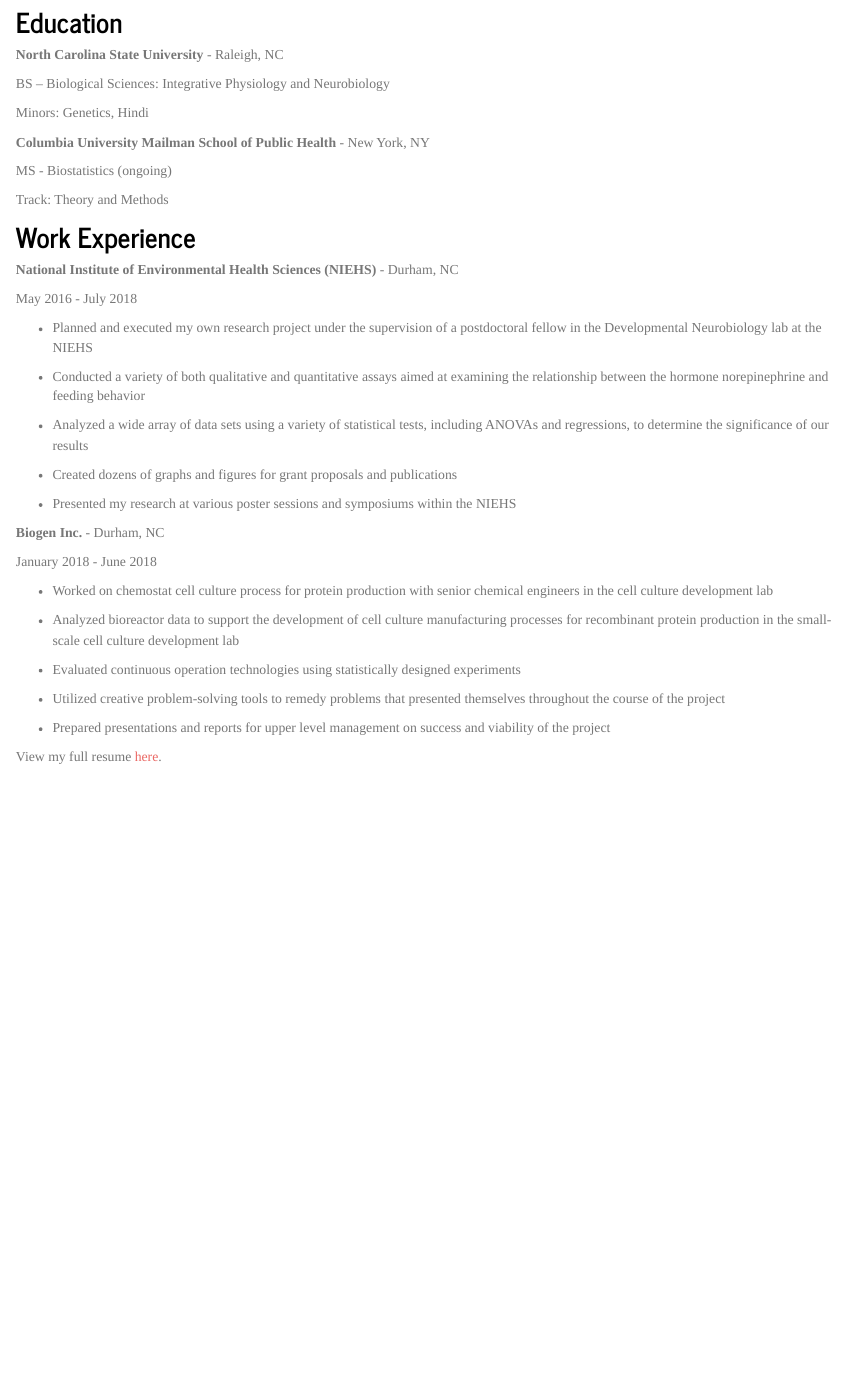
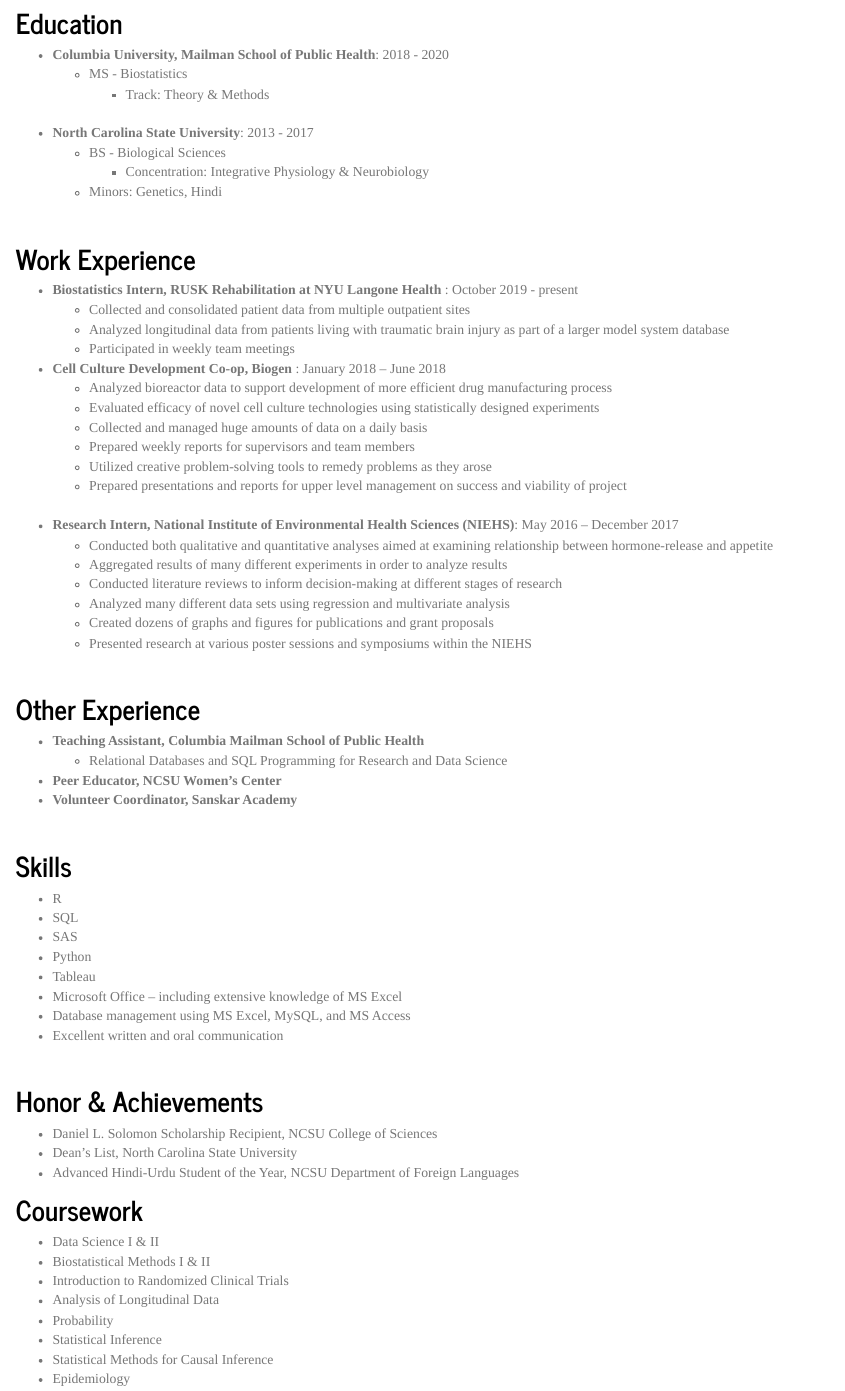
Before and after one commit to jaisalamin/jaisal_amin.github.io, an R Markdown document (about.Rmd): the page in a window 1100 px wide, from 140 px down before the commit and from 170 px down after it, so that both start at the same text. Rendered offline with R 4.5, knitr and Pandoc, with nearby package versions.

Commit message:
adding new content and reformatting about page

```diff
--- a/about.Rmd
+++ b/about.Rmd
@@ -1,4 +1,4 @@
 ---
-title: "About"
+title: "My Resume"
 ---
 
@@ -5,53 +6,80 @@
 
 ## Education
 
-**North Carolina State University** - Raleigh, NC
+* **Columbia University, Mailman School of Public Health**: 2018 - 2020
+  * MS - Biostatistics
+    * Track: Theory & Methods
+&nbsp;
 
-BS – Biological Sciences: Integrative Physiology and Neurobiology
+* **North Carolina State University**:  2013 - 2017
+  * BS - Biological Sciences
+    * Concentration: Integrative Physiology & Neurobiology
+  * Minors: Genetics, Hindi
 
-Minors: Genetics, Hindi
-
-
-
-**Columbia University Mailman School of Public Health** - New York, NY
-
-MS - Biostatistics (ongoing)
-
-Track: Theory and Methods
-
-
-\newline \newline
+&nbsp;
 
 
 ## Work Experience
 
-**National Institute of Environmental Health Sciences (NIEHS)** - Durham, NC
+* **Biostatistics Intern,  RUSK Rehabilitation at NYU Langone Health** : October 2019 - present
+  * Collected and consolidated patient data from multiple outpatient sites
+  * Analyzed longitudinal data from patients living with traumatic brain injury as part of a larger model system database
+  * Participated in weekly team meetings
+&nbsp;
 
-May 2016 - July 2018
+* **Cell Culture Development Co-op,  Biogen** : January 2018 – June 2018
+  * Analyzed bioreactor data to support development of more efficient drug manufacturing process
+  * Evaluated efficacy of novel cell culture technologies using statistically designed experiments
+  * Collected and managed huge amounts of data on a daily basis
+  * Prepared weekly reports for supervisors and team members
+  * Utilized creative problem-solving tools to remedy problems as they arose
+  * Prepared presentations and reports for upper level management on success and viability of project
+&nbsp;
 
-* Planned and executed my own research project under the supervision of a postdoctoral fellow in the Developmental Neurobiology lab at the NIEHS
+* **Research Intern, National Institute of Environmental Health Sciences (NIEHS)**: May 2016 – December 2017
+  * Conducted both qualitative and quantitative analyses aimed at examining relationship between hormone-release and appetite
+  * Aggregated results of many different experiments in order to analyze results
+  * Conducted literature reviews to inform decision-making at different stages of research
+  * Analyzed many different data sets using regression and multivariate analysis
+  * Created dozens of graphs and figures for publications and grant proposals
+  * Presented research at various poster sessions and symposiums within the NIEHS
 
-* Conducted a variety of both qualitative and quantitative assays aimed at examining the relationship between the hormone norepinephrine and feeding behavior
-
-* Analyzed a wide array of data sets using a variety of statistical tests, including ANOVAs and regressions, to determine the significance of our results
-
-* Created dozens of graphs and figures for grant proposals and publications
-
-* Presented my research at various poster sessions and symposiums within the NIEHS
-
-**Biogen Inc.** - Durham, NC
-
-January 2018 - June 2018
-
-* Worked on chemostat cell culture process for protein production with senior chemical engineers in the cell culture development lab
-
-* Analyzed bioreactor data to support the development of cell culture manufacturing processes for recombinant protein production in the small-scale cell culture development lab
-
-* Evaluated continuous operation technologies using statistically designed experiments
-
-* Utilized creative problem-solving tools to remedy problems that presented themselves throughout the course of the project
-
-* Prepared presentations and reports for upper level management on success and viability of the project
+&nbsp;
 
 
-View my full resume [here](resume.pdf).
+## Other Experience
+* **Teaching Assistant, Columbia Mailman School of Public Health**
+  * Relational Databases and SQL Programming for Research and Data Science
+* **Peer Educator, NCSU Women's Center**
+* **Volunteer Coordinator, Sanskar Academy **
+
+&nbsp;
+
+
+## Skills
+* R
+* SQL
+* SAS
+* Python
+* Tableau
+* Microsoft Office – including extensive knowledge of MS Excel
+*	Database management using MS Excel, MySQL, and MS Access
+* Excellent written and oral communication
+
+&nbsp;
+
+## Honor & Achievements
+* Daniel L. Solomon Scholarship Recipient, NCSU College of Sciences
+* Dean's List, North Carolina State University
+* Advanced Hindi-Urdu Student of the Year, NCSU Department of Foreign Languages
+
+
+## Coursework
+* Data Science I & II
+* Biostatistical Methods I & II
+* Introduction to Randomized Clinical Trials
+* Analysis of Longitudinal Data
+* Probability
+* Statistical Inference
+* Statistical Methods for Causal Inference
+* Epidemiology
```
Also changed, not shown: about.Rmd (1 more changed lines).
